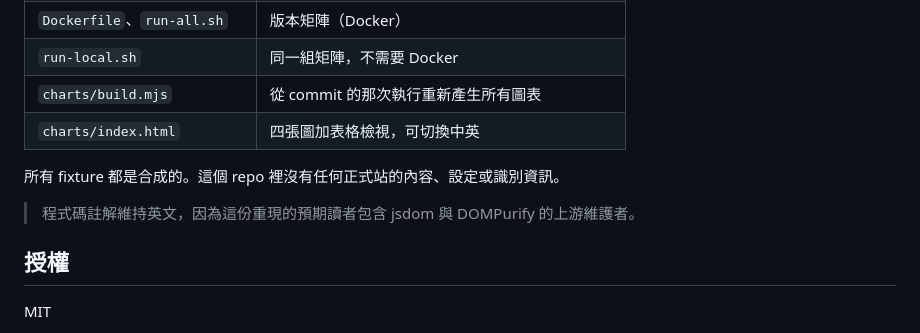
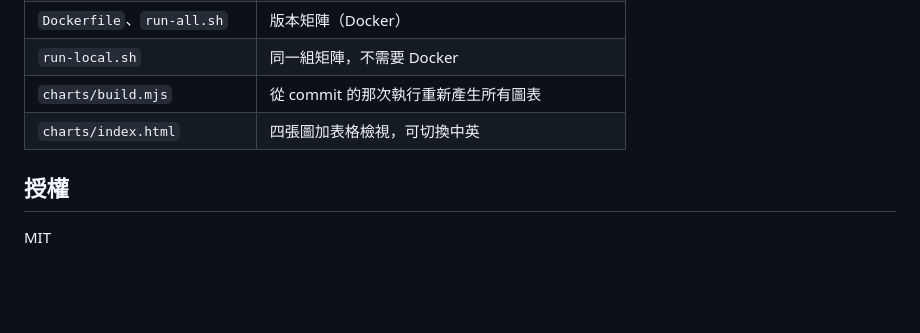
Before and after one commit to j620656786206/jsdom-id-retention-report, a Markdown page: README.zh-TW.md, the part around the change. Rendered like a GitHub page; blank space fills up the shorter version.

```diff
--- a/README.zh-TW.md
+++ b/README.zh-TW.md
@@ -315,10 +315,6 @@ node charts/build.mjs
 | `charts/build.mjs` | 從 commit 的那次執行重新產生所有圖表 |
 | `charts/index.html` | 四張圖加表格檢視，可切換中英 |
 
-所有 fixture 都是合成的。這個 repo 裡沒有任何正式站的內容、設定或識別資訊。
-
-> 程式碼註解維持英文，因為這份重現的預期讀者包含 jsdom 與 DOMPurify 的上游維護者。
-
 ## 授權
 
 MIT
```
Also changed, not shown: README.md (+0 -4 lines).
